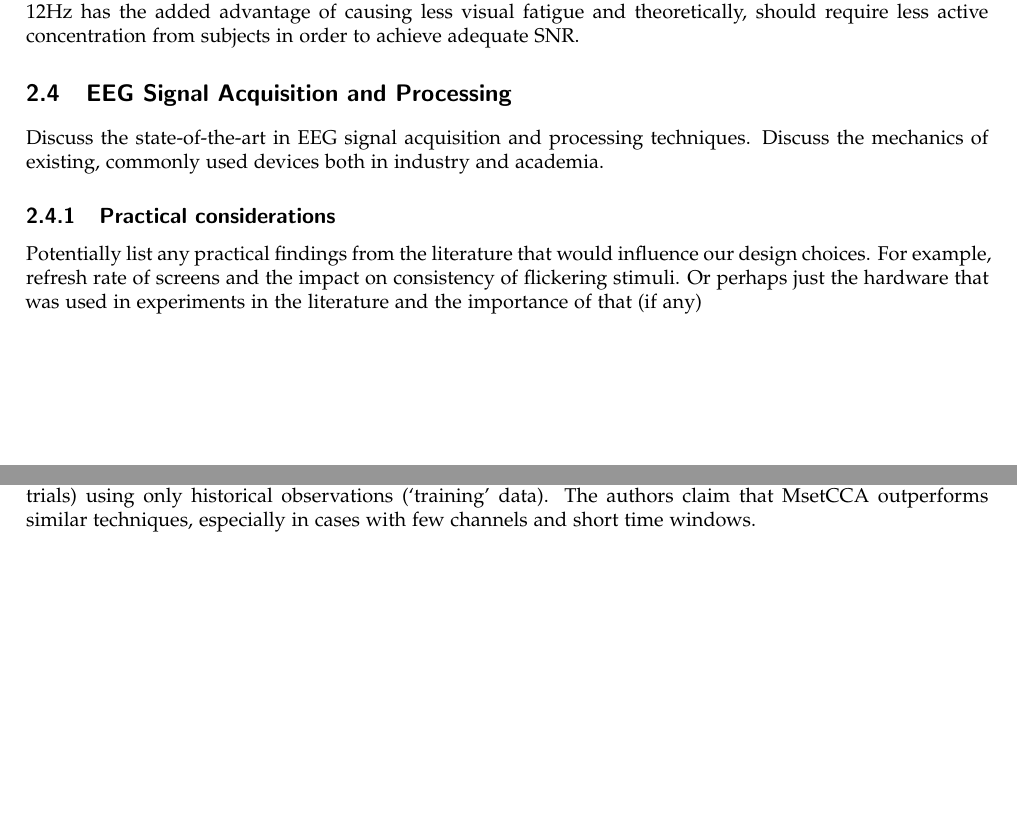
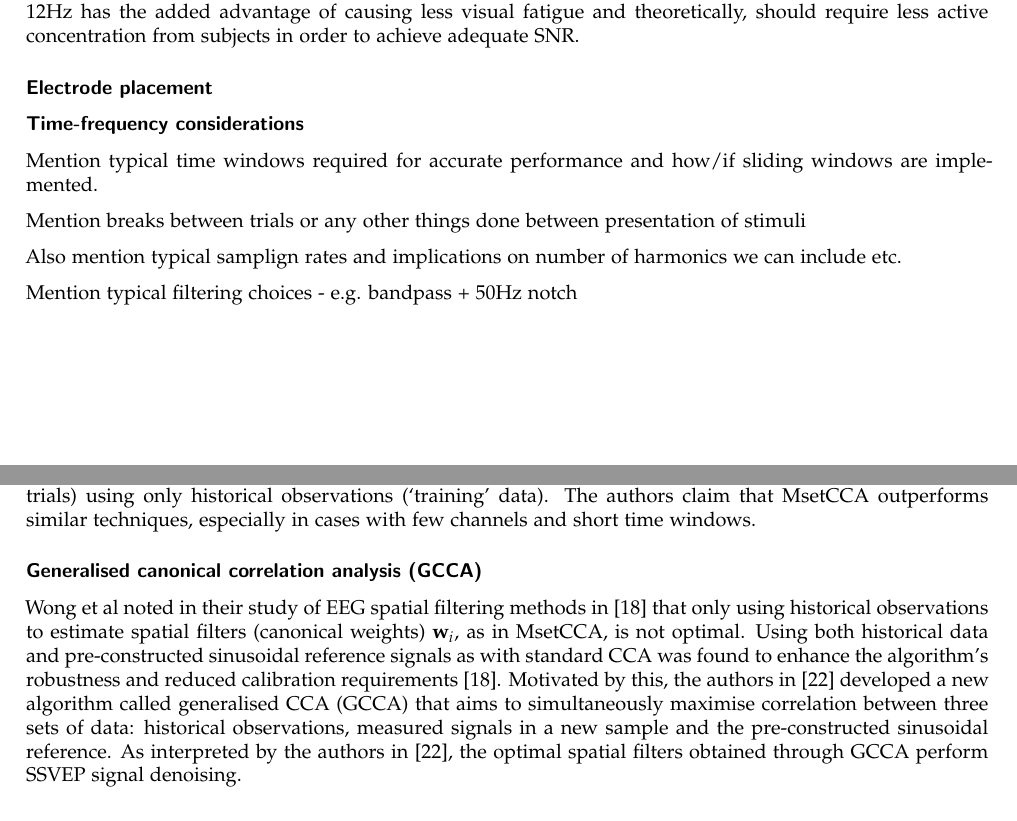
Before and after one commit to JamesTev/Imperial-MSc-Dissertation, a LaTeX thesis (report.tex, which reads report/C2 Literature Review/chapter2.tex): two parts of pages 10 and 11 of 20 before the commit and two parts of pages 10 and 11 of 22 after it, joined at a grey line, cut so that both start at the same text, the shorter picture padded with empty space. Compiled offline with pdfLaTeX.

Commit message:
Added introductory GCCA content

```diff
--- a/report/C2 Literature Review/chapter2.tex
+++ b/report/C2 Literature Review/chapter2.tex
@@ -111,14 +111,18 @@ Duart et al found that the middle frequency of 12Hz produced maximal SNR, follow
 
 Taking into account these findings, it would appear that using stimulus frequencies of around 12Hz would be a suitable choice. Furthermore, so as to avoid using red light, white would be a good choice in medium frequency range and green would be suitable for lower frequencies around 5Hz. Using frequencies around 12Hz has the added advantage of causing less visual fatigue and theoretically, should require less active concentration from subjects in order to achieve adequate SNR.
 
-% 2.2: EEG Mechanics
-\section{EEG Signal Acquisition and Processing}
-Discuss the state-of-the-art in EEG signal acquisition and processing techniques. Discuss the mechanics of existing, commonly used devices both in industry and academia.
+\subsubsection{Electrode placement}
 
+\subsubsection{Time-frequency considerations}
+Mention typical time windows required for accurate performance and how/if sliding windows are implemented.
 
-\subsection{Practical considerations}
-Potentially list any practical findings from the literature that would influence our design choices. For example, refresh rate of screens and the impact on consistency of flickering stimuli. Or perhaps just the hardware that was used in experiments in the literature and the importance of that (if any)
+Mention breaks between trials or any other things done between presentation of stimuli
 
+Also mention typical samplign rates and implications on number of harmonics we can include etc.
+
+Mention typical filtering choices - e.g. bandpass + 50Hz notch
+
+% Decoding algos section
 \section{Computational Approaches for SSVEP Decoding}
 \subsection{Power spectral density and frequency domain}
 \subsection{Statistical}
@@ -148,4 +152,7 @@ corresponding to the candidate frequency $f_k$ which maximises the canonical cor
 \subsubsection{Multiset canonical correlation analysis (MsetCCA)}
 MsetCCA is one extension of standard CCA that takes into account historical data instead of performing inference purely on new observations. Zhang et al propose that this is one of the reasons that standard CCA performs poorly on short time windows; it effectively over fits to localised dynamics \cite{zhang-mset-cca}. Furthermore, the authors suggest that exclusively using the pre-constructed sinusoidal reference set is not optimal since this artificial reference does not exclude other features from real EEG data \cite{zhang-mset-cca}. To circumvent this, MsetCCA seeks to optimise the reference signals used in the CCA algorithm by learning multiple linear transforms to maximise overall correlation between canonical variables over \textit{many} sets of EEG data at each candidate frequency $f_k \in \mathcal{F}$ \cite{zhang-mset-cca}. This optimisation effectively finds optimal joint spatial filters $\vw_1, \dots, \vw_{N_t}$ (over $N_t$ trials) using only historical observations (`training' data). The authors claim that MsetCCA outperforms similar techniques, especially in cases with few channels and short time windows.
 
+\subsubsection{Generalised canonical correlation analysis (GCCA)}
+Wong et al noted in their study of EEG spatial filtering methods in \cite{wong-spatial-filt} that only using historical observations to estimate spatial filters (canonical weights) $\vw_i$, as in MsetCCA, is not optimal. Using both historical data and pre-constructed sinusoidal reference signals as with standard CCA was found to enhance the algorithm's robustness and reduced calibration requirements \cite{wong-spatial-filt}.  Motivated by this, the authors in \cite{sun-gcca} developed a new algorithm called generalised CCA (GCCA) that aims to simultaneously maximise correlation between three sets of data: historical observations, measured signals in a new sample and the pre-constructed sinusoidal reference. As interpreted by the authors in \cite{sun-gcca}, the optimal spatial filters obtained through GCCA perform SSVEP signal denoising.
+
 \subsection{Data-driven and machine learning}
```
Also changed, not shown: reference.bib (+10 -1 lines), report/C3 Theory Development/chapter3.tex (+8 -2 lines), report/C3 Theory Development/assets/gcca.jpeg (added).
